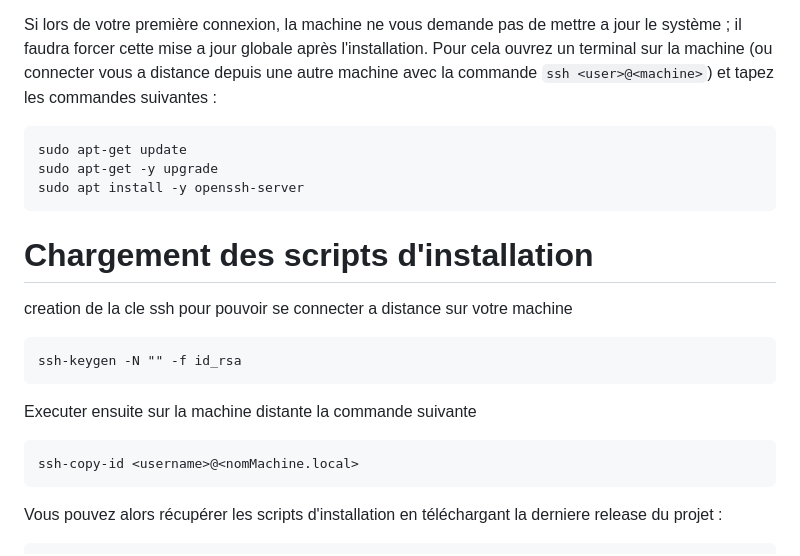
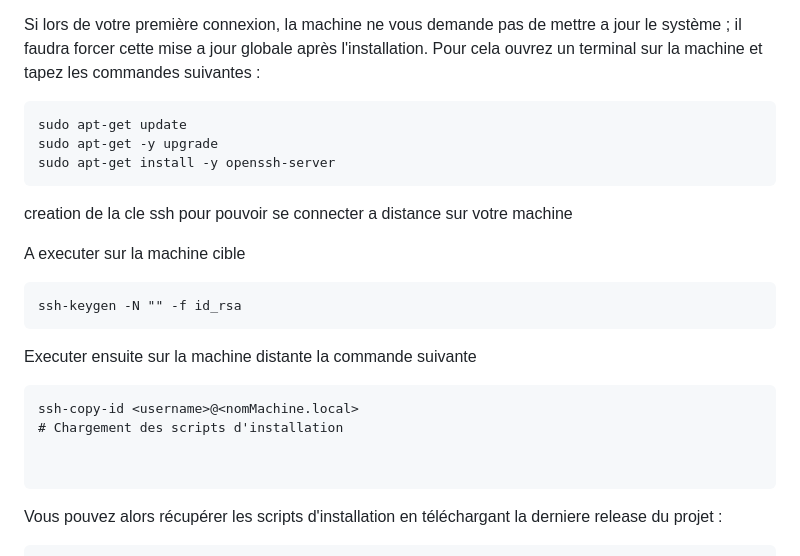
Before and after one commit to BrunoFroger/install_K8S, a Markdown page: README.md, the part around the change. GitHub-like rendering.

Commit message:
update script et doc

````diff
--- a/README.md
+++ b/README.md
@@ -49,17 +49,17 @@ paramètres à renseigner pour l'installation de linux :
 
 Si lors de votre première connexion, la machine ne vous demande pas de mettre a jour le système ;
 il faudra forcer cette mise a jour globale après l'installation.
-Pour cela ouvrez un terminal sur la machine (ou connecter vous a distance depuis une autre machine avec la commande ``ssh <user>@<machine>``) et tapez les commandes suivantes :
+Pour cela ouvrez un terminal sur la machine et tapez les commandes suivantes :
 
 ```
 sudo apt-get update
 sudo apt-get -y upgrade
-sudo apt install -y openssh-server
+sudo apt-get install -y openssh-server
 ```
 
-# Chargement des scripts d'installation
+creation de la cle ssh pour pouvoir se connecter a distance sur votre machine
 
-creation de la cle ssh pour pouvoir se connecter a distance sur votre machine
+A executer sur la machine cible
 
 ```
 ssh-keygen -N "" -f id_rsa
@@ -69,6 +69,9 @@ Executer ensuite sur la machine distante la commande suivante
 
 ```
 ssh-copy-id <username>@<nomMachine.local>
+# Chargement des scripts d'installation
+
+
 ```
 
 Vous pouvez alors récupérer les scripts d'installation en téléchargant la derniere release du projet :
````
